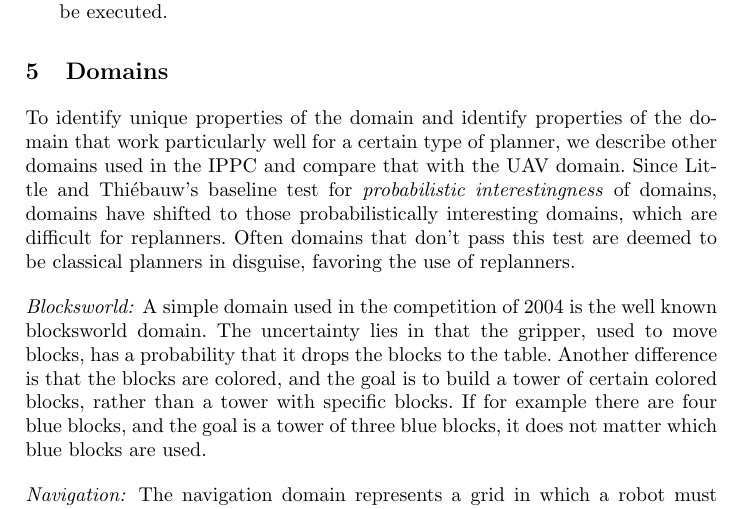
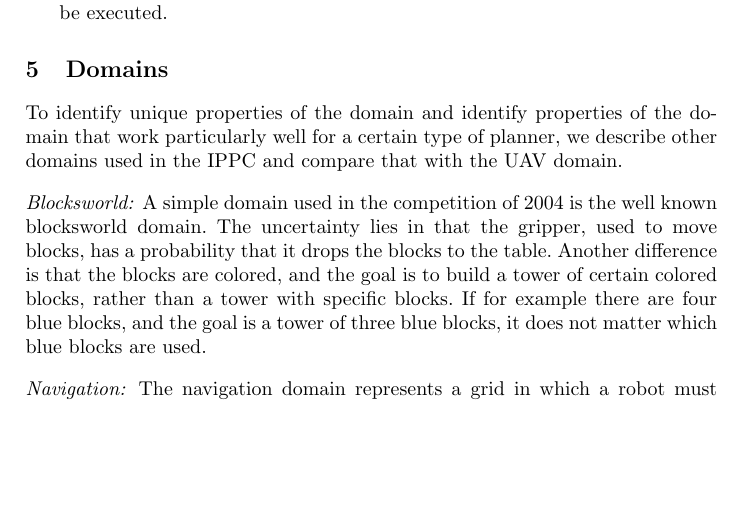
Before and after one commit to ImaraSpeek/SeminarAlgorithms, a LaTeX thesis (FinalPaper/paper.tex): part of page 5 of 13 before the commit and part of page 5 of 12 after it, cut so that both start at the same text, the shorter picture padded with empty space. Compiled offline with pdfLaTeX.

Commit message:
Don't repeat what's already said in the introduction

```diff
--- a/FinalPaper/paper.tex
+++ b/FinalPaper/paper.tex
@@ -153,12 +153,7 @@ After IPPC-06, a baseline test for \emph{probabilistically interesting} planning
 
 To identify unique properties of the domain and identify properties of the
 domain that work particularly well for a certain type of planner, we describe
-other domains used in the IPPC and compare that with the UAV domain. Since
-Little and Thi\'ebauw's baseline test for \emph{probabilistic interestingness}
-of domains, domains have shifted to those probabilistically interesting
-domains, which are difficult for replanners. Often domains that don't pass
-this test are deemed to be classical planners in disguise, favoring the use of
-replanners.
+other domains used in the IPPC and compare that with the UAV domain.
 
 \paragraph{Blocksworld:}
 A simple domain used in the competition of 2004 is the well known blocksworld
```
